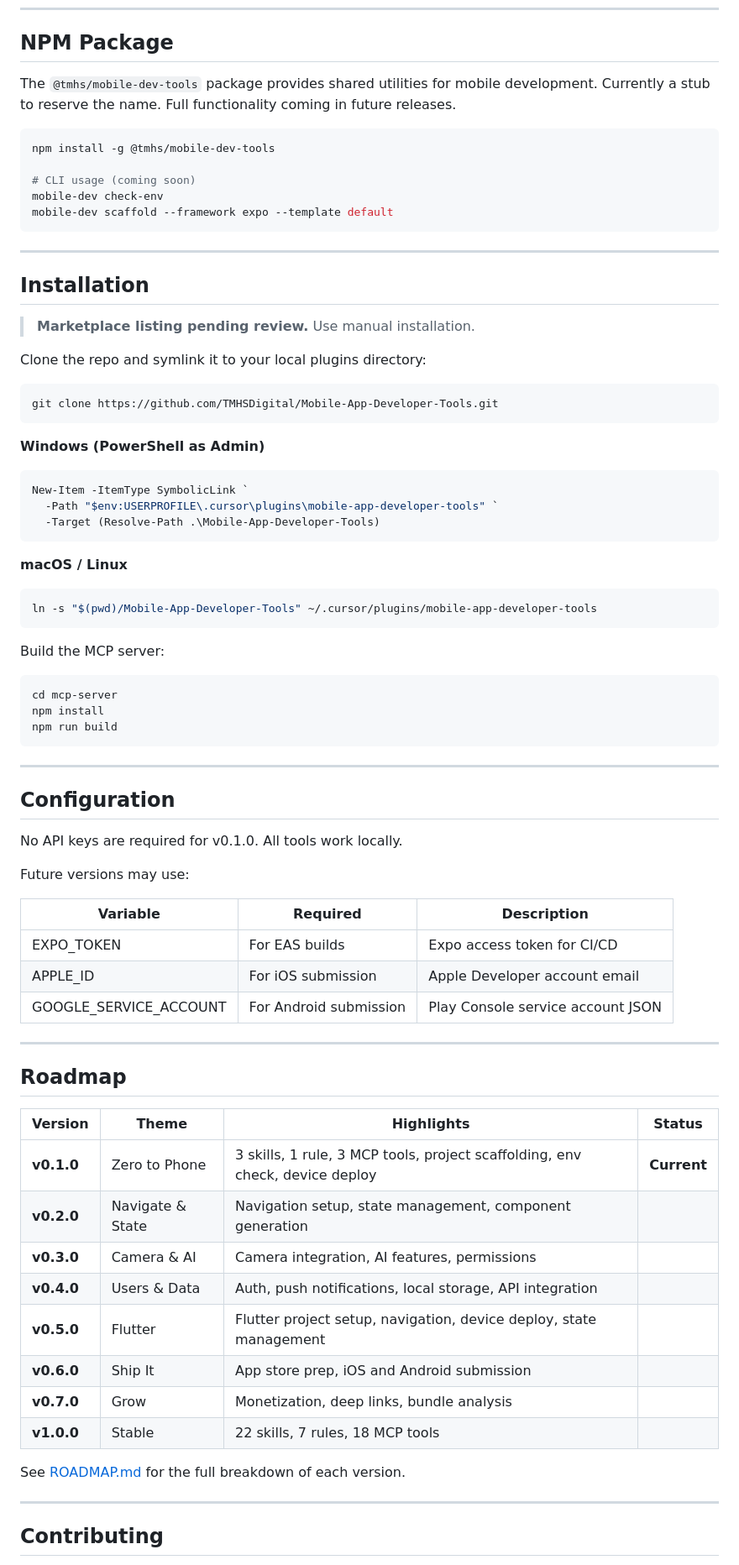
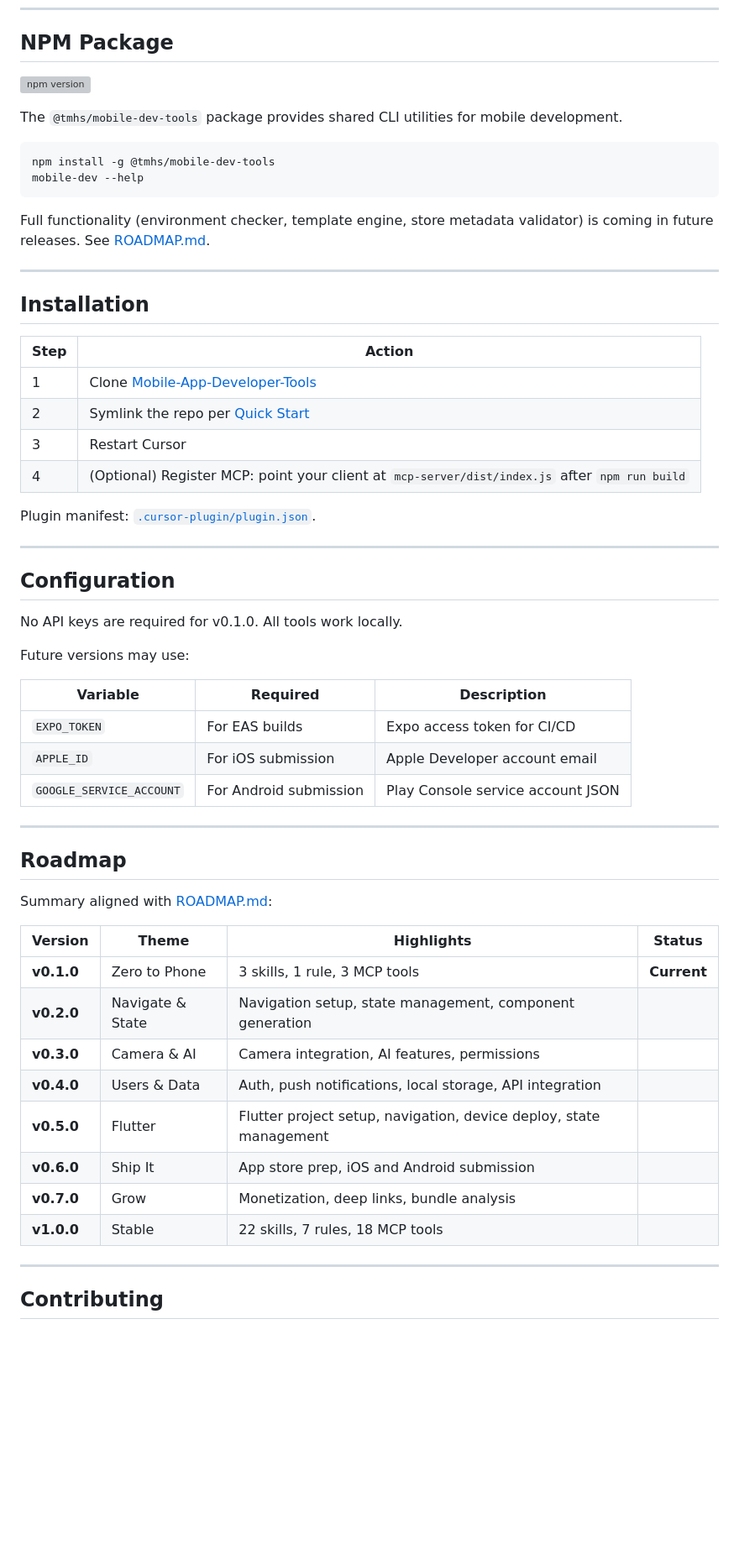
Before and after one commit to TMHSDigital/Mobile-App-Developer-Tools, a Markdown page: README.md, the part around one of its changes. Shown at 84% size. GitHub-like rendering; blank space fills up the shorter version; grey boxes are pictures that could not be loaded.

Commit message:
polish: match README quality to reference repos
Made-with: Cursor

````diff
--- a/README.md
+++ b/README.md
@@ -112,49 +223,29 @@ Add to your Cursor MCP config (`.cursor/mcp.json`):
 
 ## NPM Package
 
-The `@tmhs/mobile-dev-tools` package provides shared utilities for mobile development. Currently a stub to reserve the name. Full functionality coming in future releases.
+[![npm version](https://img.shields.io/npm/v/@tmhs/mobile-dev-tools?style=flat-square&logo=npm)](https://www.npmjs.com/package/@tmhs/mobile-dev-tools)
+
+The `@tmhs/mobile-dev-tools` package provides shared CLI utilities for mobile development.
 
 ```bash
 npm install -g @tmhs/mobile-dev-tools
+mobile-dev --help
+```
 
-# CLI usage (coming soon)
-mobile-dev check-env
-mobile-dev scaffold --framework expo --template default
-```
+Full functionality (environment checker, template engine, store metadata validator) is coming in future releases. See [ROADMAP.md](ROADMAP.md).
 
 ---
 
 ## Installation
 
-> **Marketplace listing pending review.** Use manual installation.
+| Step | Action |
+| --- | --- |
+| 1 | Clone [Mobile-App-Developer-Tools](https://github.com/TMHSDigital/Mobile-App-Developer-Tools) |
+| 2 | Symlink the repo per [Quick Start](#quick-start) |
+| 3 | Restart Cursor |
+| 4 | (Optional) Register MCP: point your client at `mcp-server/dist/index.js` after `npm run build` |
 
-Clone the repo and symlink it to your local plugins directory:
-
-```bash
-git clone https://github.com/TMHSDigital/Mobile-App-Developer-Tools.git
-```
-
-**Windows (PowerShell as Admin)**
-
-```powershell
-New-Item -ItemType SymbolicLink `
-  -Path "$env:USERPROFILE\.cursor\plugins\mobile-app-developer-tools" `
-  -Target (Resolve-Path .\Mobile-App-Developer-Tools)
-```
-
-**macOS / Linux**
-
-```bash
-ln -s "$(pwd)/Mobile-App-Developer-Tools" ~/.cursor/plugins/mobile-app-developer-tools
-```
-
-Build the MCP server:
-
-```bash
-cd mcp-server
-npm install
-npm run build
-```
+Plugin manifest: [`.cursor-plugin/plugin.json`](.cursor-plugin/plugin.json).
 
 ---
 
@@ -165,27 +256,27 @@ No API keys are required for v0.1.0. All tools work locally.
 Future versions may use:
 
 | Variable | Required | Description |
-|----------|----------|-------------|
-| EXPO_TOKEN | For EAS builds | Expo access token for CI/CD |
-| APPLE_ID | For iOS submission | Apple Developer account email |
-| GOOGLE_SERVICE_ACCOUNT | For Android submission | Play Console service account JSON |
+| --- | --- | --- |
+| `EXPO_TOKEN` | For EAS builds | Expo access token for CI/CD |
+| `APPLE_ID` | For iOS submission | Apple Developer account email |
+| `GOOGLE_SERVICE_ACCOUNT` | For Android submission | Play Console service account JSON |
 
 ---
 
 ## Roadmap
 
+Summary aligned with [ROADMAP.md](ROADMAP.md):
+
 | Version | Theme | Highlights | Status |
-|---------|-------|------------|--------|
-| **v0.1.0** | Zero to Phone | 3 skills, 1 rule, 3 MCP tools, project scaffolding, env check, device deploy | **Current** |
-| **v0.2.0** | Navigate & State | Navigation setup, state management, component generation |  |
-| **v0.3.0** | Camera & AI | Camera integration, AI features, permissions |  |
-| **v0.4.0** | Users & Data | Auth, push notifications, local storage, API integration |  |
-| **v0.5.0** | Flutter | Flutter project setup, navigation, device deploy, state management |  |
-| **v0.6.0** | Ship It | App store prep, iOS and Android submission |  |
-| **v0.7.0** | Grow | Monetization, deep links, bundle analysis |  |
-| **v1.0.0** | Stable | 22 skills, 7 rules, 18 MCP tools |  |
-
-See [ROADMAP.md](ROADMAP.md) for the full breakdown of each version.
+| --- | --- | --- | --- |
+| **v0.1.0** | Zero to Phone | 3 skills, 1 rule, 3 MCP tools | **Current** |
+| **v0.2.0** | Navigate & State | Navigation setup, state management, component generation | |
+| **v0.3.0** | Camera & AI | Camera integration, AI features, permissions | |
+| **v0.4.0** | Users & Data | Auth, push notifications, local storage, API integration | |
+| **v0.5.0** | Flutter | Flutter project setup, navigation, device deploy, state management | |
+| **v0.6.0** | Ship It | App store prep, iOS and Android submission | |
+| **v0.7.0** | Grow | Monetization, deep links, bundle analysis | |
+| **v1.0.0** | Stable | 22 skills, 7 rules, 18 MCP tools | |
 
 ---
 
````
Also changed, not shown: other parts of README.md (+172 -55 lines).
